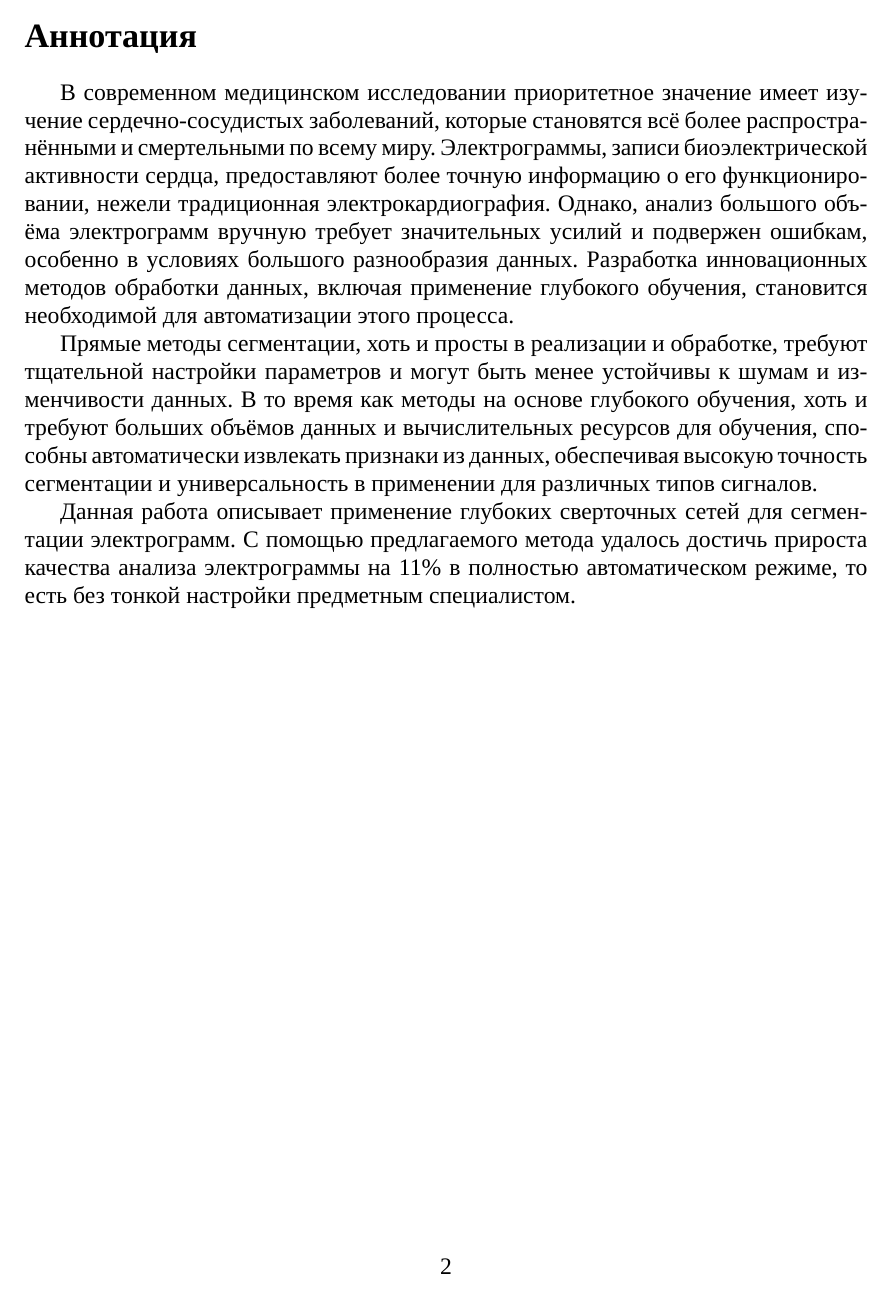
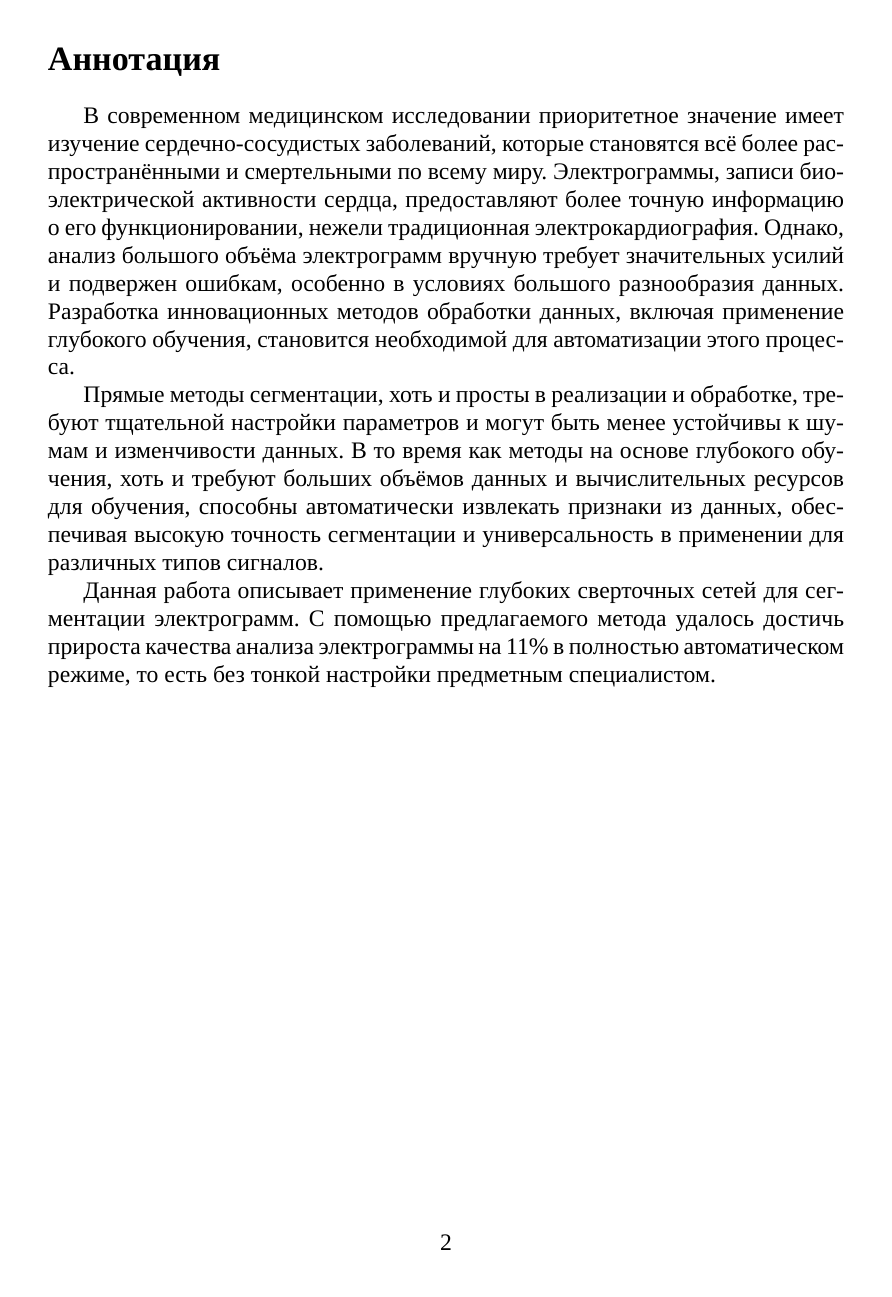
Before and after one commit to acid9reen/magister_diploma, a LaTeX document (main.tex, which reads inc/preamble.tex): page 1 of 35 before the commit and page 1 of 37 after it. Compiled offline with LuaLaTeX; a missing font is replaced by an installed copy or a similar font.

Commit message:
Fix margins

```diff
--- a/inc/preamble.tex
+++ b/inc/preamble.tex
@@ -1,6 +1,6 @@
 \usepackage{vmargin}
 \setpapersize{A4}
-\setmarginsrb{2cm}{1.5cm}{1cm}{1.5cm}{0pt}{0mm}{0pt}{13mm}
+\setmarginsrb{2.5cm}{2cm}{1.5cm}{2cm}{0pt}{0mm}{0pt}{13mm}
 \usepackage{indentfirst}
 
 % Cool fonts setup
```
